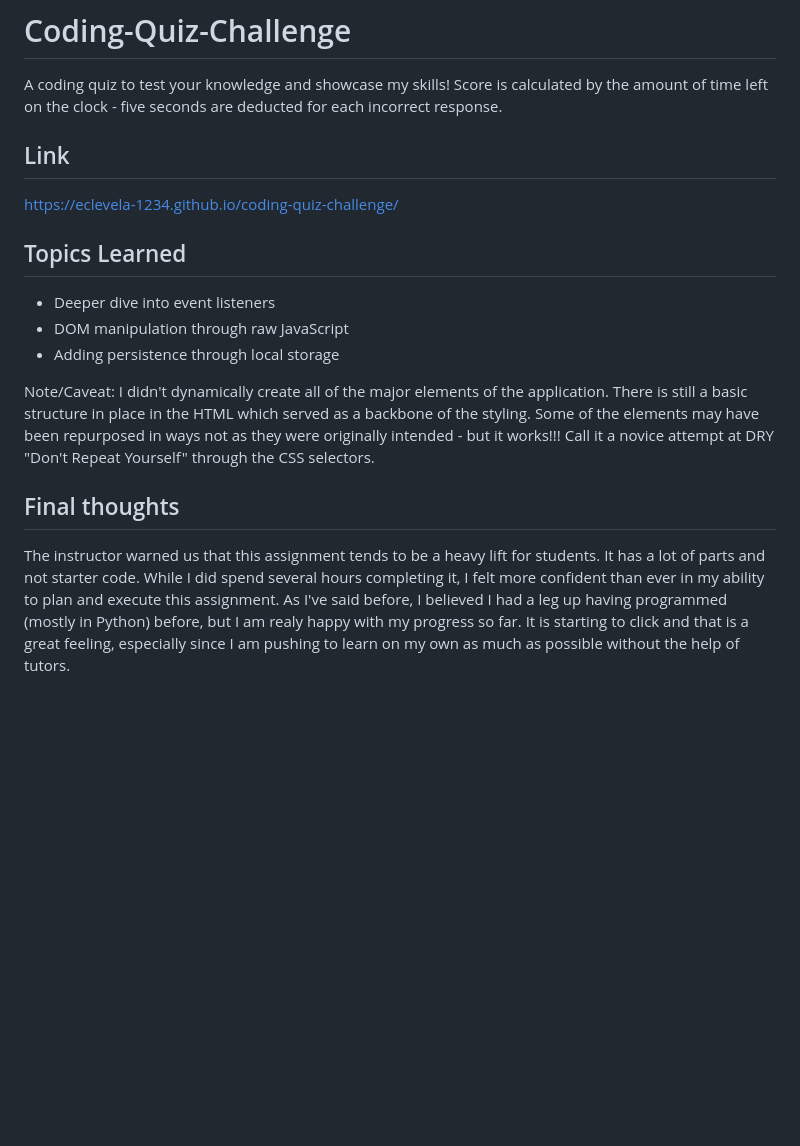
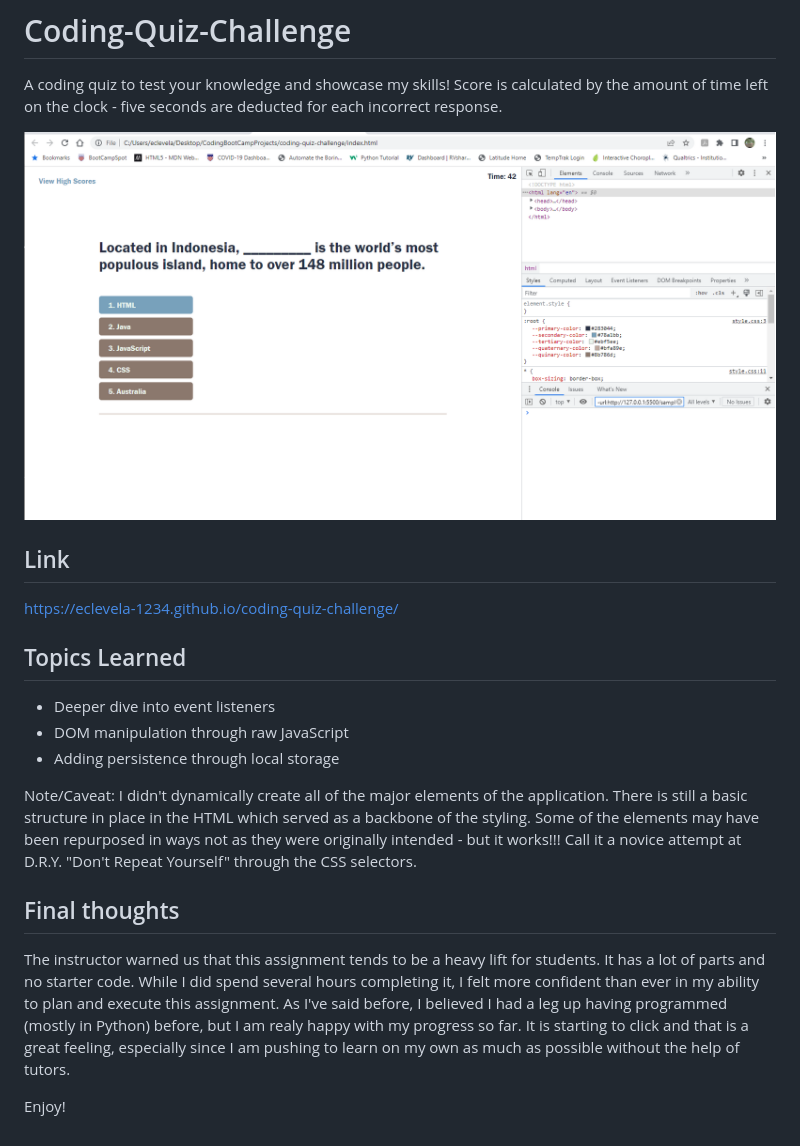
Before and after one commit to eclevela-1234/coding-quiz-challenge, a Markdown page: README.md, the part around the change. Rendered like a GitHub page; pictures changed too: assets/images/Screenshot.png (added); blank space fills up the shorter version.

```diff
--- a/README.md
+++ b/README.md
@@ -1,6 +1,7 @@
 # Coding-Quiz-Challenge
 A coding quiz to test your knowledge and showcase my skills! Score is calculated by the amount of time left on the clock - five seconds are deducted for each incorrect response.
 
+![Screenshot of Application](./assets/images/Screenshot.png)
 ## Link
 https://eclevela-1234.github.io/coding-quiz-challenge/
 
@@ -9,7 +10,9 @@ https://eclevela-1234.github.io/coding-quiz-challenge/
 * DOM manipulation through raw JavaScript
 * Adding persistence through local storage
 
-Note/Caveat: I didn't dynamically create all of the major elements of the application. There is still a basic structure in place in the HTML which served as a backbone of the styling. Some of the elements may have been repurposed in ways not as they were originally intended - but it works!!! Call it a novice attempt at DRY "Don't Repeat Yourself" through the CSS selectors.
+Note/Caveat: I didn't dynamically create all of the major elements of the application. There is still a basic structure in place in the HTML which served as a backbone of the styling. Some of the elements may have been repurposed in ways not as they were originally intended - but it works!!! Call it a novice attempt at D.R.Y. "Don't Repeat Yourself" through the CSS selectors.
 
 ## Final thoughts
-The instructor warned us that this assignment tends to be a heavy lift for students. It has a lot of parts and not starter code. While I did spend several hours completing it, I felt more confident than ever in my ability to plan and execute this assignment. As I've said before, I believed I had a leg up having programmed (mostly in Python) before, but I am realy happy with my progress so far. It is starting to click and that is a great feeling, especially since I am pushing to learn on my own as much as possible without the help of tutors.
+The instructor warned us that this assignment tends to be a heavy lift for students. It has a lot of parts and no starter code. While I did spend several hours completing it, I felt more confident than ever in my ability to plan and execute this assignment. As I've said before, I believed I had a leg up having programmed (mostly in Python) before, but I am realy happy with my progress so far. It is starting to click and that is a great feeling, especially since I am pushing to learn on my own as much as possible without the help of tutors.
+
+Enjoy!
```
Also changed, not shown: 3 other files.
